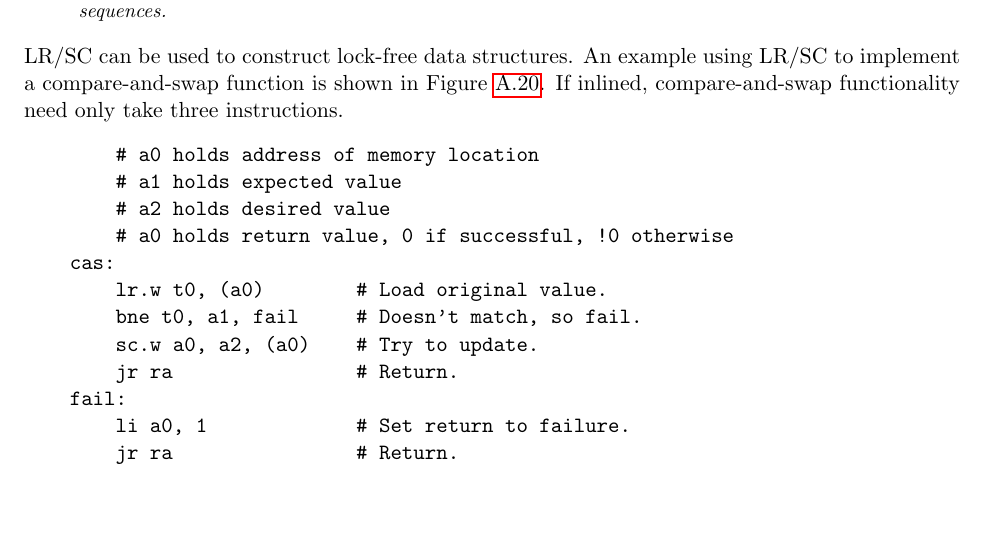
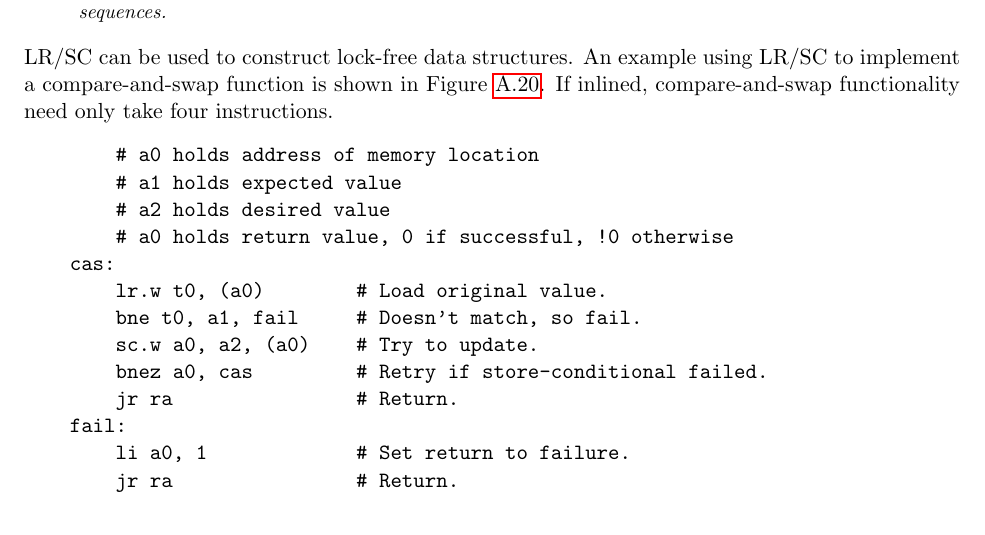
Before and after one commit to riscv/riscv-isa-manual, a LaTeX thesis (src/riscv-spec.tex, which reads src/a.tex): part of page 62 of 205, cut so that both start at the same text, the shorter picture padded with empty space. Compiled offline with pdfLaTeX.

Commit message:
Make LR/SC CAS example adhere to the forward-progress constraints

```diff
--- a/src/a.tex
+++ b/src/a.tex
@@ -241,7 +241,7 @@ void the atomicity guarantees for the constrained sequences.
 LR/SC can be used to construct lock-free data structures.  An example
 using LR/SC to implement a compare-and-swap function is shown in
 Figure~\ref{cas}.  If inlined, compare-and-swap functionality need
-only take three instructions.
+only take four instructions.
 
 \begin{figure}[h!]
 \begin{center}
@@ -254,6 +254,7 @@ only take three instructions.
         lr.w t0, (a0)        # Load original value.
         bne t0, a1, fail     # Doesn't match, so fail.
         sc.w a0, a2, (a0)    # Try to update.
+        bnez a0, cas         # Retry if store-conditional failed.
         jr ra                # Return.
     fail:
         li a0, 1             # Set return to failure.
```
